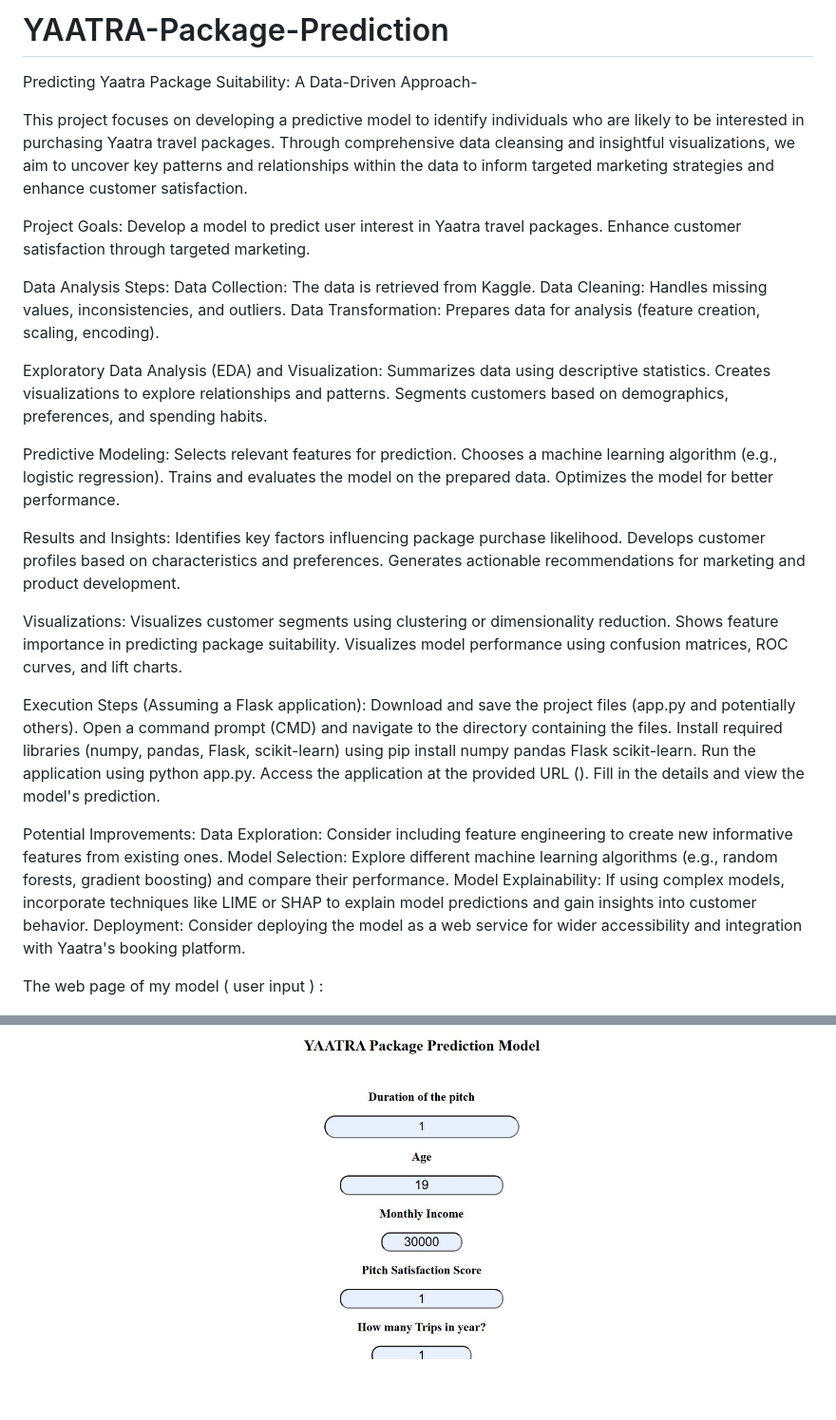
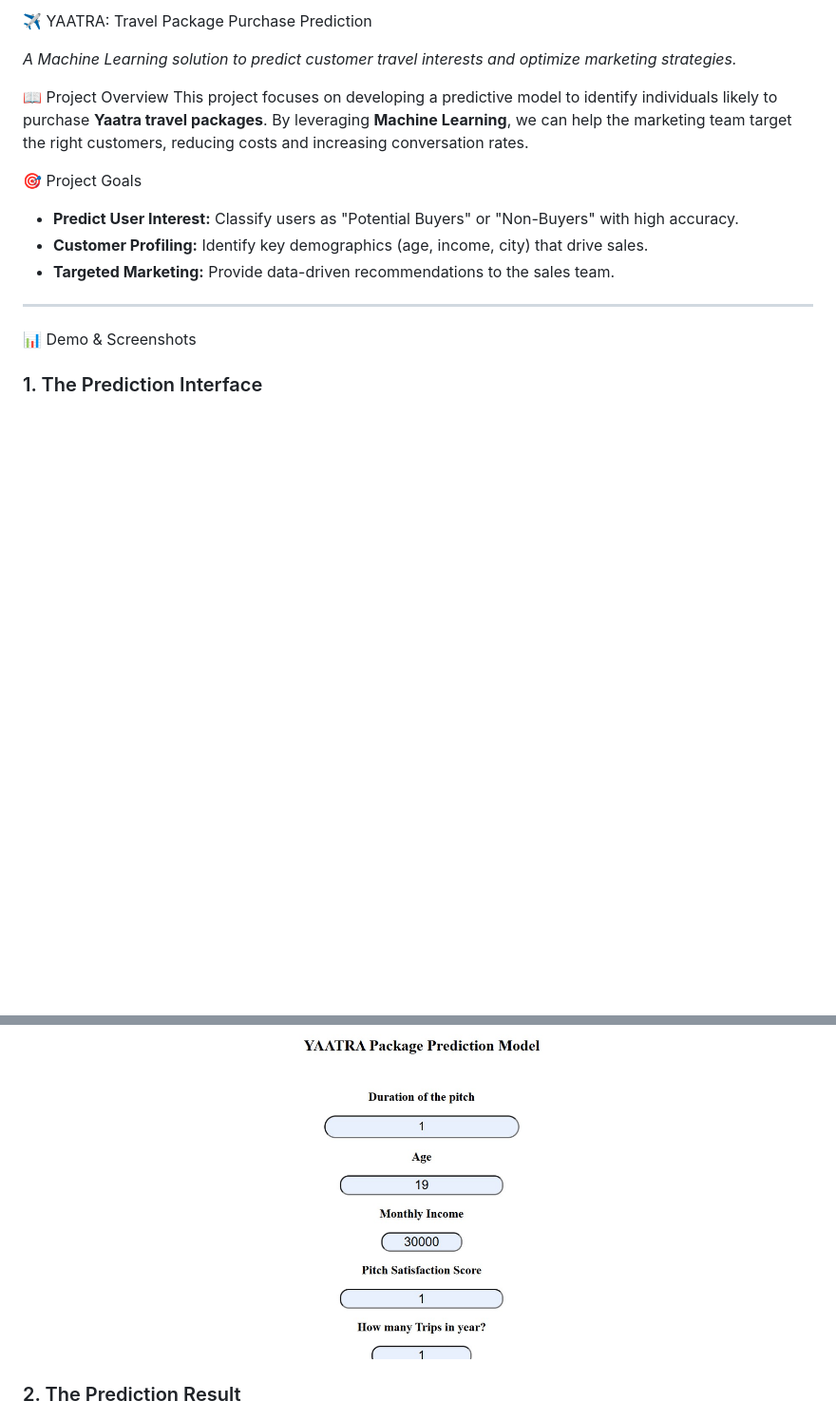
Before and after one commit to nitinsinha29/YAATRA-Package-Prediction, a Markdown page: README.md, 2 parts joined by grey strips. Shown at 95% size. Rendered like a GitHub page; blank space fills up the shorter version.

Commit message:
Revise README for clarity and detail
Updated the README to enhance project overview, goals, and execution steps, and added visual elements.

```diff
--- a/README.md
+++ b/README.md
@@ -1,55 +1,23 @@
-# YAATRA-Package-Prediction
-Predicting Yaatra Package Suitability: A Data-Driven Approach-
+ ✈️ YAATRA: Travel Package Purchase Prediction
 
-This project focuses on developing a predictive model to identify individuals who are likely to be interested in purchasing Yaatra travel packages. Through comprehensive data cleansing and insightful visualizations, we aim to uncover key patterns and relationships within the data to inform targeted marketing strategies and enhance customer satisfaction.
+ *A Machine Learning solution to predict customer travel interests and optimize marketing strategies.*
 
-Project Goals:
-Develop a model to predict user interest in Yaatra travel packages.
-Enhance customer satisfaction through targeted marketing.
 
-Data Analysis Steps:
-Data Collection: The data is retrieved from Kaggle.
-Data Cleaning: Handles missing values, inconsistencies, and outliers.
-Data Transformation: Prepares data for analysis (feature creation, scaling, encoding).
+📖 Project Overview
+This project focuses on developing a predictive model to identify individuals likely to purchase **Yaatra travel packages**.
+By leveraging **Machine Learning**, we can help the marketing team target the right customers, reducing costs and increasing conversation rates.
 
-Exploratory Data Analysis (EDA) and Visualization:
-Summarizes data using descriptive statistics.
-Creates visualizations to explore relationships and patterns.
-Segments customers based on demographics, preferences, and spending habits.
+🎯 Project Goals
+* **Predict User Interest:** Classify users as "Potential Buyers" or "Non-Buyers" with high accuracy.
+* **Customer Profiling:** Identify key demographics (age, income, city) that drive sales.
+* **Targeted Marketing:** Provide data-driven recommendations to the sales team.
 
-Predictive Modeling:
-Selects relevant features for prediction.
-Chooses a machine learning algorithm (e.g., logistic regression).
-Trains and evaluates the model on the prepared data.
-Optimizes the model for better performance.
+---
 
-Results and Insights:
-Identifies key factors influencing package purchase likelihood.
-Develops customer profiles based on characteristics and preferences.
-Generates actionable recommendations for marketing and product development.
-
-Visualizations:
-Visualizes customer segments using clustering or dimensionality reduction.
-Shows feature importance in predicting package suitability.
-Visualizes model performance using confusion matrices, ROC curves, and lift charts.
-
-Execution Steps (Assuming a Flask application):
-Download and save the project files (app.py and potentially others).
-Open a command prompt (CMD) and navigate to the directory containing the files.
-Install required libraries (numpy, pandas, Flask, scikit-learn) using pip install numpy pandas Flask scikit-learn.
-Run the application using python app.py.
-Access the application at the provided URL ().
-Fill in the details and view the model's prediction.
-
-Potential Improvements:
-Data Exploration: Consider including feature engineering to create new informative features from existing ones.
-Model Selection: Explore different machine learning algorithms (e.g., random forests, gradient boosting) and compare their performance.
-Model Explainability: If using complex models, incorporate techniques like LIME or SHAP to explain model predictions and gain insights into customer behavior.
-Deployment: Consider deploying the model as a web service for wider accessibility and integration with Yaatra's booking platform.
-
-The web page of my model ( user input ) :
-
+ 📊 Demo & Screenshots
+### 1. The Prediction Interface
 ![image alt](https://github.com/nitinsinha29/YAATRA-Package-Prediction/blob/ebdd8099e3827705b3a31e5ae4241e6014e7c086/yatra%20pic.jpg)
 
+### 2. The Prediction Result
 ![image alt](https://github.com/nitinsinha29/YAATRA-Package-Prediction/blob/32edc87e33644b0f37b2ccefc19443b2cc9caad5/yatrapic2.jpg)
 
```
Also changed, not shown: other parts of README.md (+64 -1 lines).
